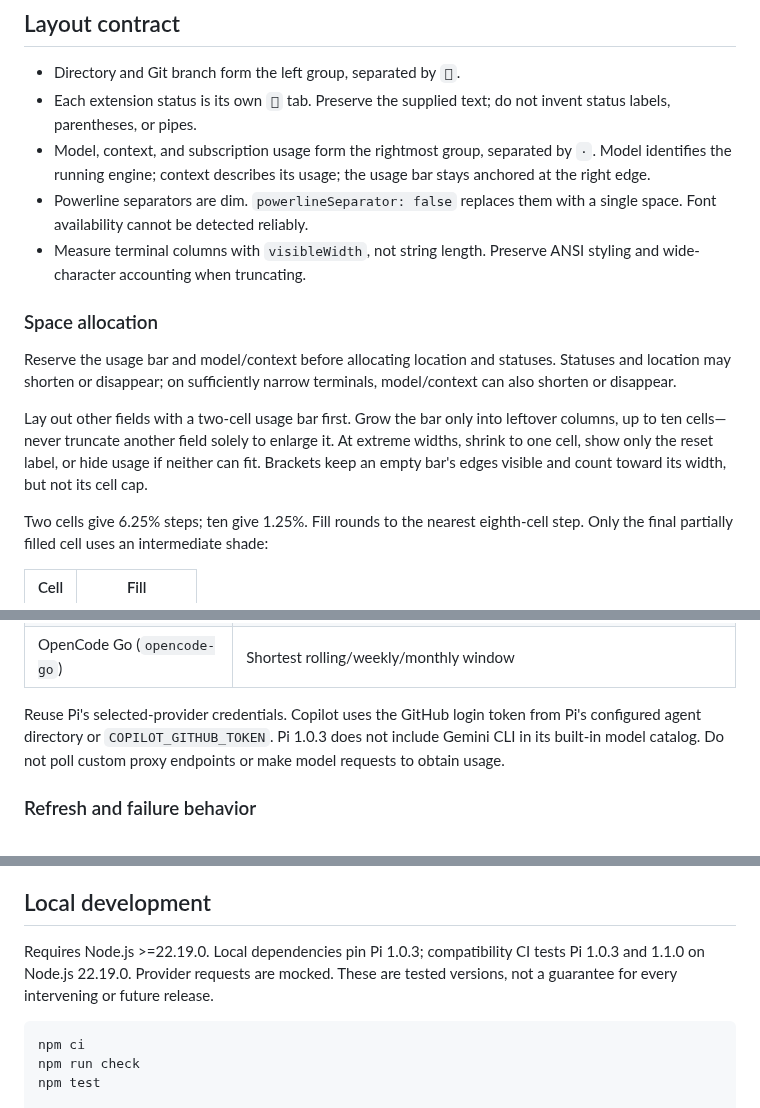
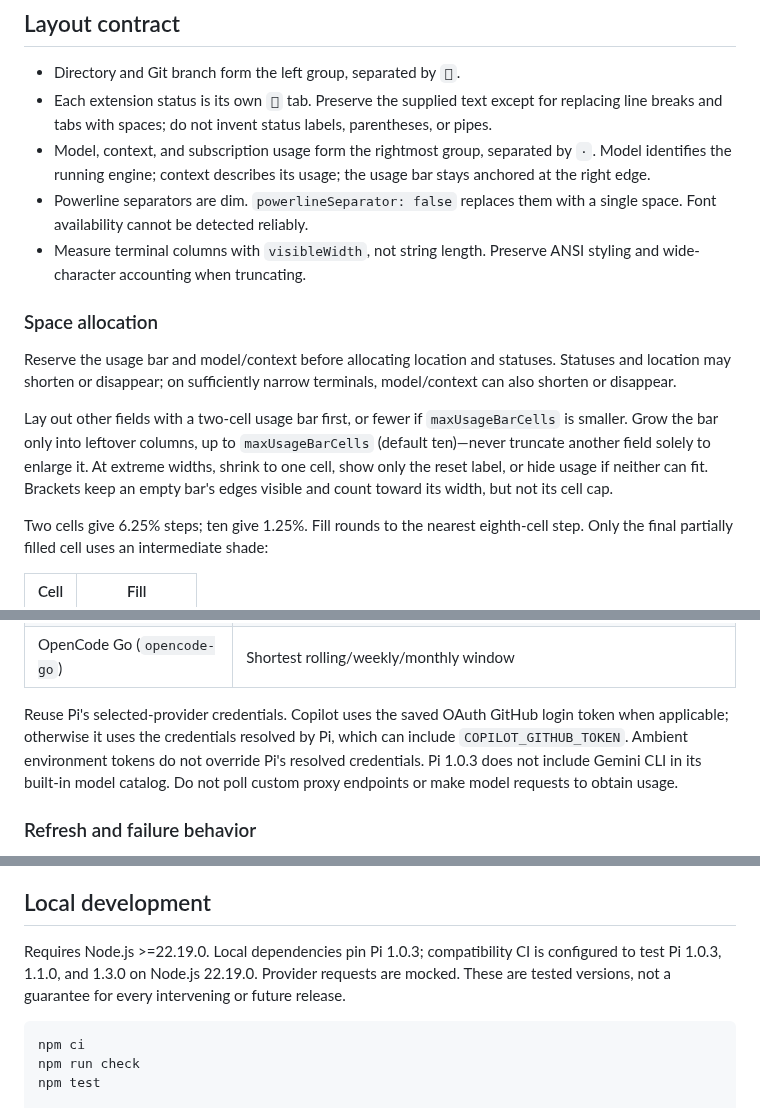
Before and after one commit to Ryu-CZ/pi-minimal-footer, a Markdown page: VISION.md, 3 parts joined by grey strips. Rendered like a GitHub page.

````diff
--- a/VISION.md
+++ b/VISION.md
@@ -9,7 +9,7 @@ The [README](README.md) is the user manual. This document records current design
 ## Layout contract
 
 - Directory and Git branch form the left group, separated by ``.
-- Each extension status is its own `` tab. Preserve the supplied text; do not invent status labels, parentheses, or pipes.
+- Each extension status is its own `` tab. Preserve the supplied text except for replacing line breaks and tabs with spaces; do not invent status labels, parentheses, or pipes.
 - Model, context, and subscription usage form the rightmost group, separated by ` · `. Model identifies the running engine; context describes its usage; the usage bar stays anchored at the right edge.
 - Powerline separators are dim. `powerlineSeparator: false` replaces them with a single space. Font availability cannot be detected reliably.
 - Measure terminal columns with `visibleWidth`, not string length. Preserve ANSI styling and wide-character accounting when truncating.
@@ -18,7 +18,7 @@ The [README](README.md) is the user manual. This document records current design
 
 Reserve the usage bar and model/context before allocating location and statuses. Statuses and location may shorten or disappear; on sufficiently narrow terminals, model/context can also shorten or disappear.
 
-Lay out other fields with a two-cell usage bar first. Grow the bar only into leftover columns, up to ten cells—never truncate another field solely to enlarge it. At extreme widths, shrink to one cell, show only the reset label, or hide usage if neither can fit. Brackets keep an empty bar's edges visible and count toward its width, but not its cell cap.
+Lay out other fields with a two-cell usage bar first, or fewer if `maxUsageBarCells` is smaller. Grow the bar only into leftover columns, up to `maxUsageBarCells` (default ten)—never truncate another field solely to enlarge it. At extreme widths, shrink to one cell, show only the reset label, or hide usage if neither can fit. Brackets keep an empty bar's edges visible and count toward its width, but not its cell cap.
 
 Two cells give 6.25% steps; ten give 1.25%. Fill rounds to the nearest eighth-cell step. Only the final partially filled cell uses an intermediate shade:
 
@@ -67,7 +67,7 @@ Display only the selected provider's shortest applicable window. Subscription us
 | Kimi Coding (`kimi-coding`) | Shortest available window; accepts used or remaining counts and week/month durations |
 | OpenCode Go (`opencode-go`) | Shortest rolling/weekly/monthly window |
 
-Reuse Pi's selected-provider credentials. Copilot uses the GitHub login token from Pi's configured agent directory or `COPILOT_GITHUB_TOKEN`. Pi 1.0.3 does not include Gemini CLI in its built-in model catalog. Do not poll custom proxy endpoints or make model requests to obtain usage.
+Reuse Pi's selected-provider credentials. Copilot uses the saved OAuth GitHub login token when applicable; otherwise it uses the credentials resolved by Pi, which can include `COPILOT_GITHUB_TOKEN`. Ambient environment tokens do not override Pi's resolved credentials. Pi 1.0.3 does not include Gemini CLI in its built-in model catalog. Do not poll custom proxy endpoints or make model requests to obtain usage.
 
 ### Refresh and failure behavior
 
@@ -88,7 +88,7 @@ The comparison with [mtrojnar/pi-usage](https://github.com/mtrojnar/pi-usage) in
 
 ## Local development
 
-Requires Node.js >=22.19.0. Local dependencies pin Pi 1.0.3; compatibility CI tests Pi 1.0.3 and 1.1.0 on Node.js 22.19.0. Provider requests are mocked. These are tested versions, not a guarantee for every intervening or future release.
+Requires Node.js >=22.19.0. Local dependencies pin Pi 1.0.3; compatibility CI is configured to test Pi 1.0.3, 1.1.0, and 1.3.0 on Node.js 22.19.0. Provider requests are mocked. These are tested versions, not a guarantee for every intervening or future release.
 
 ```bash
 npm ci
````
Also changed, not shown: other parts of VISION.md (+1 -1 lines), README.md (+3 -3 lines), media/github-preview.png, media/pi-preview.png, media/preview.png.
